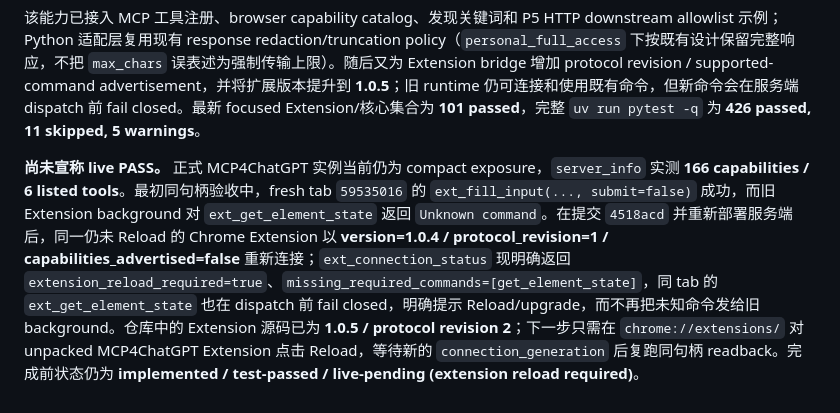
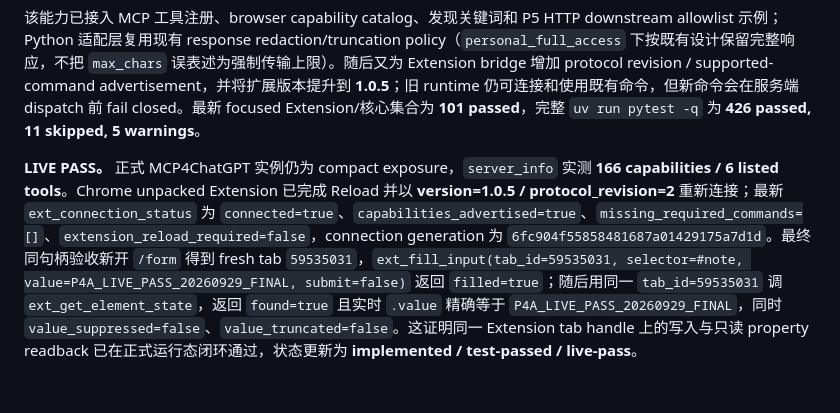
Before and after one commit to vickers-rz/mcp4chatgpt, a Markdown page: docs/38-personal-skill-p4a-e2e-acceptance-2026-09-29.md, the part around the change. Drawn GitHub-style.

Commit message:
Record live element-state acceptance

```diff
--- a/docs/38-personal-skill-p4a-e2e-acceptance-2026-09-29.md
+++ b/docs/38-personal-skill-p4a-e2e-acceptance-2026-09-29.md
@@ -133,4 +133,4 @@ Prompt：`请做一次无破坏性的 4GPT 本机 Chrome tab-handle 验收，目
 
 该能力已接入 MCP 工具注册、browser capability catalog、发现关键词和 P5 HTTP downstream allowlist 示例；Python 适配层复用现有 response redaction/truncation policy（`personal_full_access` 下按既有设计保留完整响应，不把 `max_chars` 误表述为强制传输上限）。随后又为 Extension bridge 增加 protocol revision / supported-command advertisement，并将扩展版本提升到 **1.0.5**；旧 runtime 仍可连接和使用既有命令，但新命令会在服务端 dispatch 前 fail closed。最新 focused Extension/核心集合为 **101 passed**，完整 `uv run pytest -q` 为 **426 passed, 11 skipped, 5 warnings**。
 
-**尚未宣称 live PASS。** 正式 MCP4ChatGPT 实例当前仍为 compact exposure，`server_info` 实测 **166 capabilities / 6 listed tools**。最初同句柄验收中，fresh tab `59535016` 的 `ext_fill_input(..., submit=false)` 成功，而旧 Extension background 对 `ext_get_element_state` 返回 `Unknown command`。在提交 `4518acd` 并重新部署服务端后，同一仍未 Reload 的 Chrome Extension 以 **version=1.0.4 / protocol_revision=1 / capabilities_advertised=false** 重新连接；`ext_connection_status` 现明确返回 `extension_reload_required=true`、`missing_required_commands=[get_element_state]`，同 tab 的 `ext_get_element_state` 也在 dispatch 前 fail closed，明确提示 Reload/upgrade，而不再把未知命令发给旧 background。仓库中的 Extension 源码已为 **1.0.5 / protocol revision 2**；下一步只需在 `chrome://extensions/` 对 unpacked MCP4ChatGPT Extension 点击 Reload，等待新的 `connection_generation` 后复跑同句柄 readback。完成前状态仍为 **implemented / test-passed / live-pending (extension reload required)**。
+**LIVE PASS。** 正式 MCP4ChatGPT 实例仍为 compact exposure，`server_info` 实测 **166 capabilities / 6 listed tools**。Chrome unpacked Extension 已完成 Reload 并以 **version=1.0.5 / protocol_revision=2** 重新连接；最新 `ext_connection_status` 为 `connected=true`、`capabilities_advertised=true`、`missing_required_commands=[]`、`extension_reload_required=false`，connection generation 为 `6fc904f55858481687a01429175a7d1d`。最终同句柄验收新开 `/form` 得到 fresh tab `59535031`，`ext_fill_input(tab_id=59535031, selector=#note, value=P4A_LIVE_PASS_20260929_FINAL, submit=false)` 返回 `filled=true`；随后用同一 `tab_id=59535031` 调 `ext_get_element_state`，返回 `found=true` 且实时 `.value` 精确等于 `P4A_LIVE_PASS_20260929_FINAL`，同时 `value_suppressed=false`、`value_truncated=false`。这证明同一 Extension tab handle 上的写入与只读 property readback 已在正式运行态闭环通过，状态更新为 **implemented / test-passed / live-pass**。
```
